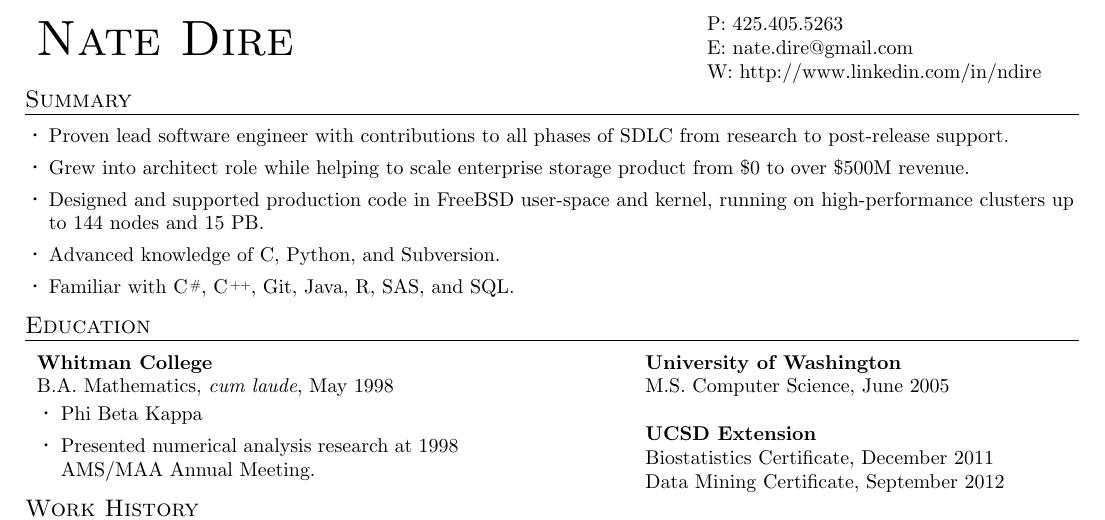
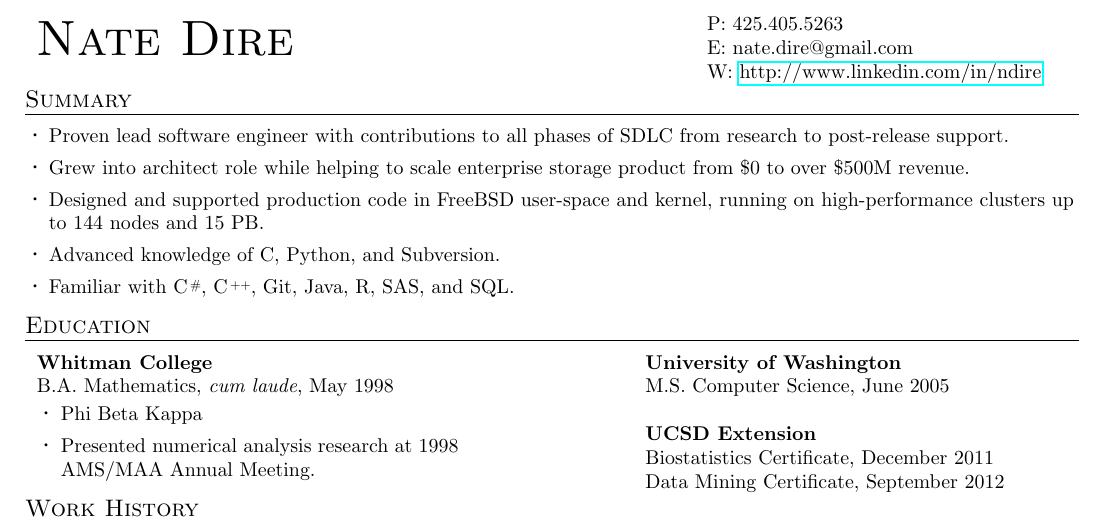
Before and after one commit to ndire/resume, a LaTeX CV (resume.tex): part of the page, cut so that both start at the same text. Compiled offline with pdfLaTeX.

Commit message:
Make url link.

```diff
--- a/resume.tex
+++ b/resume.tex
@@ -2,6 +2,7 @@
 \usepackage[cm,empty]{fullpage}
 \usepackage{amsmath, amsthm, amssymb, amsfonts}
 \usepackage{texlogos}
+\usepackage{hyperref}
 
 \textheight=10in
 % This was started from http://www.constantinos.us/blog/category/latex
@@ -9,6 +10,8 @@
 \pagestyle{empty}
 %\raggedbottom
 \raggedright
+
+\urlstyle{same}
 
 % DEFINITIONS FOR RESUME
 %\newcommand{\lineunder}{\vspace*{-8pt} \\ \hspace*{-18pt} \hrulefill \\}
@@ -44,7 +47,7 @@
   \begin{minipage}[c]{2.5in}
     P: 425.405.5263 \\
     E: nate.dire@gmail.com \\
-    W: http://www.linkedin.com/in/ndire
+    W: \url{http://www.linkedin.com/in/ndire}
   \end{minipage} \\
 \end{tabular*}
 
```
